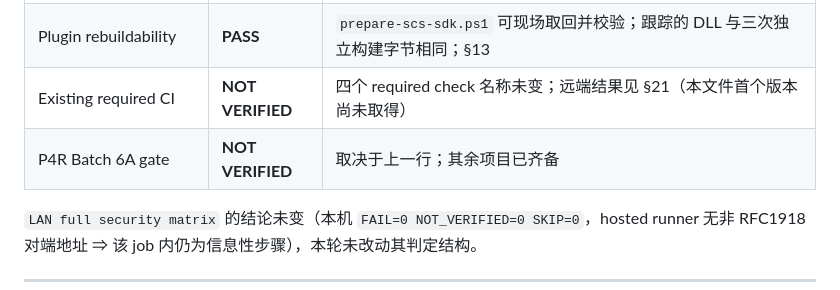
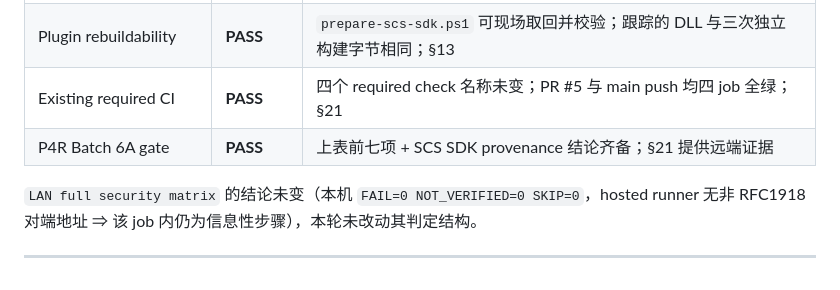
Before and after one commit to HaowenCang/ETS2Nav, a Markdown page: docs/validation/p4r-batch6a-2026-09.md, the part around one of its changes. Drawn GitHub-style.

```diff
--- a/docs/validation/p4r-batch6a-2026-09.md
+++ b/docs/validation/p4r-batch6a-2026-09.md
@@ -22,8 +22,8 @@
 | SCS SDK provenance | **PASS** | 固定 URL/文件名/SHA-256（自行下载核对）+ MIT 许可审计；§11/§12 |
 | Plugin reproducibility | **PASS** | `/Brepro` 后三条不同绝对路径的 clean build 逐字节一致；§13 |
 | Plugin rebuildability | **PASS** | `prepare-scs-sdk.ps1` 可现场取回并校验；跟踪的 DLL 与三次独立构建字节相同；§13 |
-| Existing required CI | **NOT VERIFIED** | 四个 required check 名称未变；远端结果见 §21（本文件首个版本尚未取得） |
-| P4R Batch 6A gate | **NOT VERIFIED** | 取决于上一行；其余项目已齐备 |
+| Existing required CI | **PASS** | 四个 required check 名称未变；PR #5 与 main push 均四 job 全绿；§21 |
+| P4R Batch 6A gate | **PASS** | 上表前七项 + SCS SDK provenance 结论齐备；§21 提供远端证据 |
 
 `LAN full security matrix` 的结论未变（本机 `FAIL=0 NOT_VERIFIED=0 SKIP=0`，hosted runner 无非 RFC1918 对端地址 ⇒ 该 job 内仍为信息性步骤），本轮未改动其判定结构。
 
```
Also changed, not shown: other parts of docs/validation/p4r-batch6a-2026-09.md (+63 -1 lines).
